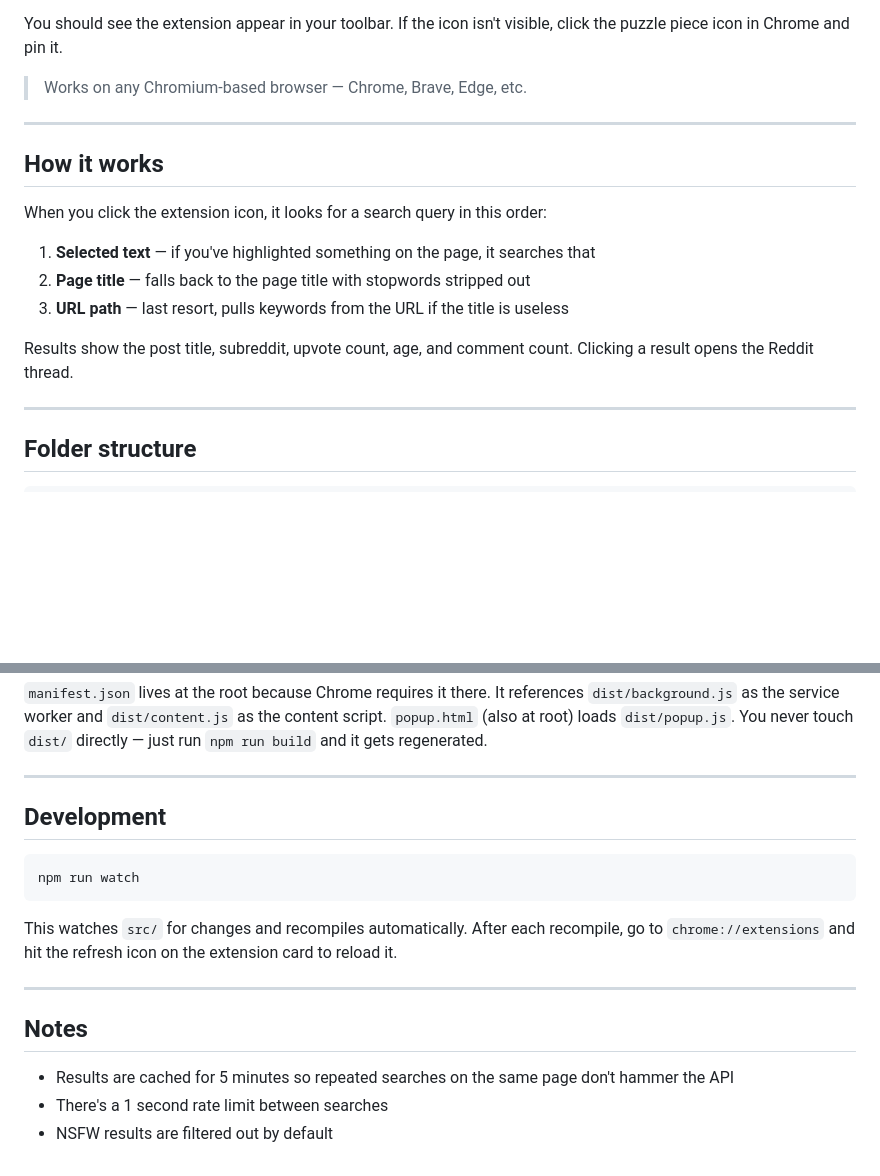
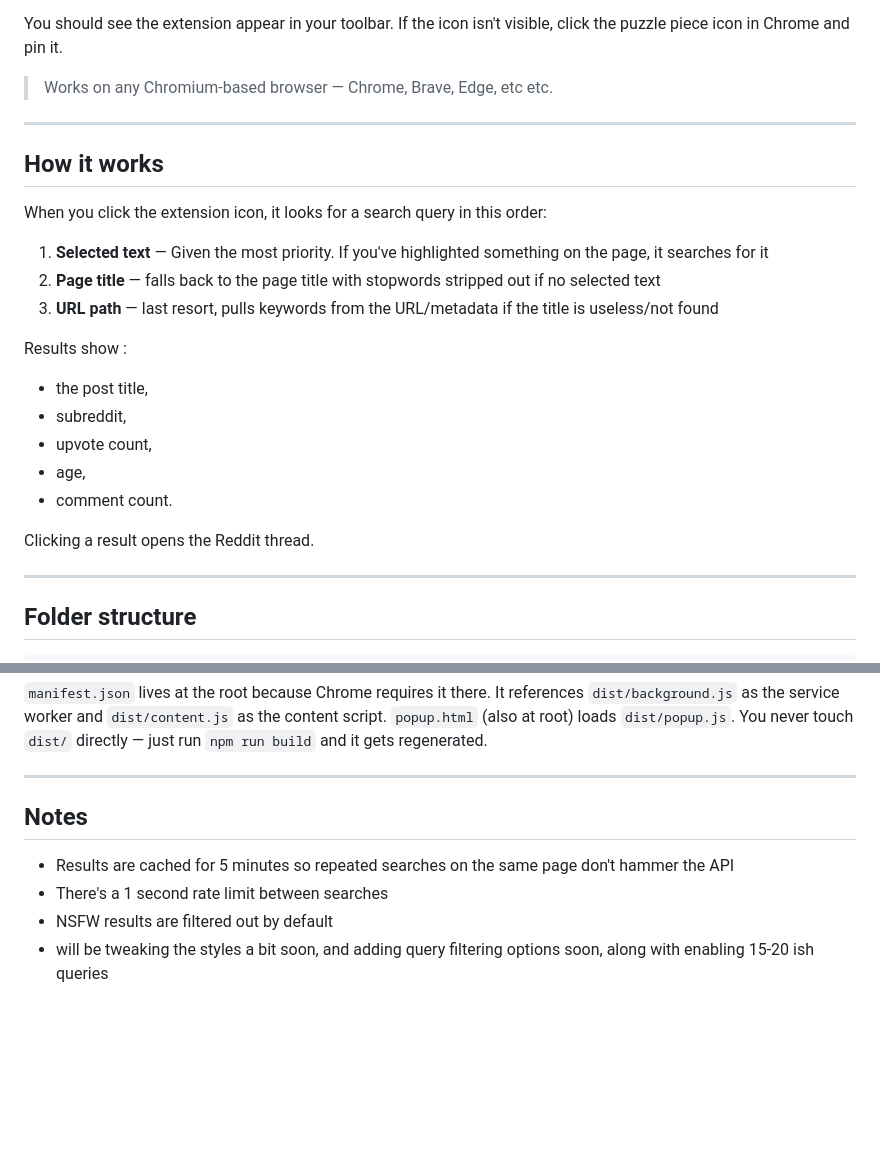
Before and after one commit to dexisback/redditHelp, a Markdown page: README.md, 2 parts joined by grey strips. Drawn GitHub-style; blank space fills up the shorter version.

Commit message:
docs: readme

````diff
--- a/README.md
+++ b/README.md
@@ -34,7 +34,7 @@ This generates the `dist/` folder with the compiled JavaScript that Chrome actua
 
 You should see the extension appear in your toolbar. If the icon isn't visible, click the puzzle piece icon in Chrome and pin it.
 
-> Works on any Chromium-based browser — Chrome, Brave, Edge, etc.
+> Works on any Chromium-based browser — Chrome, Brave, Edge, etc etc.
 
 ---
 
@@ -42,11 +42,18 @@ You should see the extension appear in your toolbar. If the icon isn't visible,
 
 When you click the extension icon, it looks for a search query in this order:
 
-1. **Selected text** — if you've highlighted something on the page, it searches that
-2. **Page title** — falls back to the page title with stopwords stripped out
-3. **URL path** — last resort, pulls keywords from the URL if the title is useless
+1. **Selected text** — Given the most priority. If you've highlighted something on the page, it searches for it
+2. **Page title** — falls back to the page title with stopwords stripped out if no selected text
+3. **URL path** — last resort, pulls keywords from the URL/metadata if the title is useless/not found
 
-Results show the post title, subreddit, upvote count, age, and comment count. Clicking a result opens the Reddit thread.
+Results show :
+- the post title,
+- subreddit,
+- upvote count,
+- age,
+- comment count.
+
+Clicking a result opens the Reddit thread.
 
 ---
 
@@ -71,18 +78,10 @@ redditHelp/
 
 ---
 
-## Development
-
-```bash
-npm run watch
-```
-
-This watches `src/` for changes and recompiles automatically. After each recompile, go to `chrome://extensions` and hit the refresh icon on the extension card to reload it.
-
----
 
 ## Notes
 
 - Results are cached for 5 minutes so repeated searches on the same page don't hammer the API
 - There's a 1 second rate limit between searches
 - NSFW results are filtered out by default
+- will be tweaking the styles a bit soon, and adding query filtering options soon, along with enabling 15-20 ish queries
````
Also changed, not shown: other parts of README.md (+1 -1 lines).
